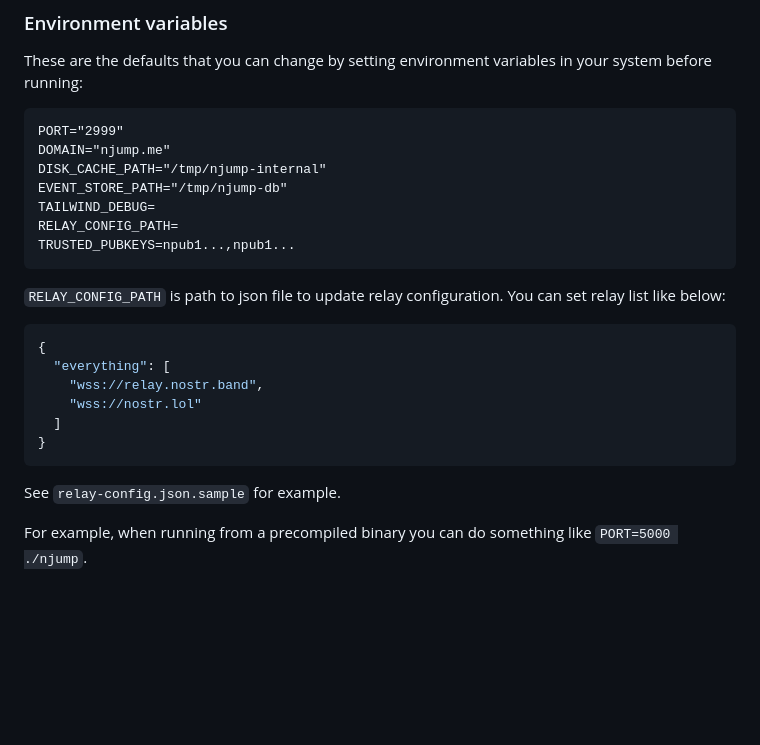
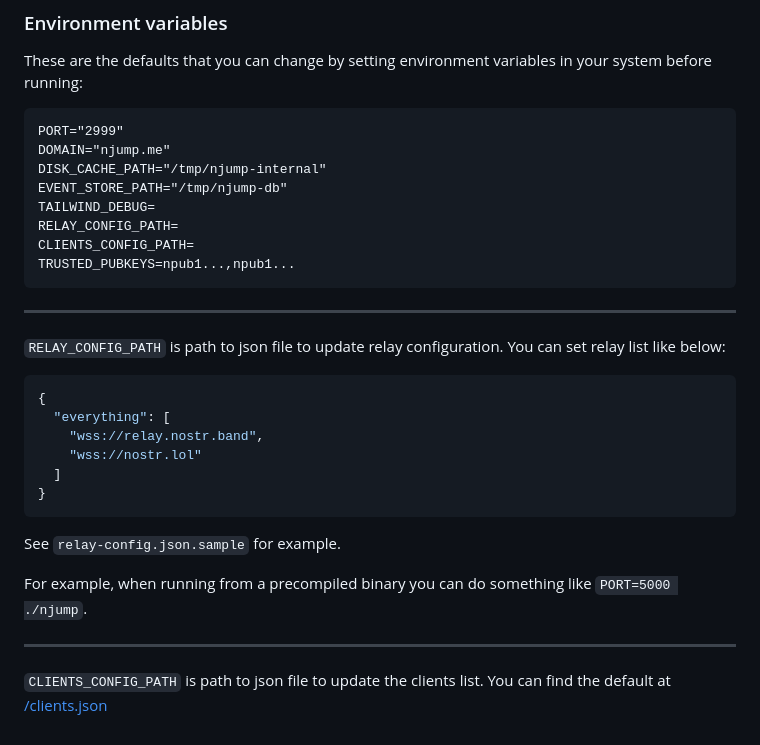
Before and after one commit to fiatjaf/njump, a Markdown page: README.md, the part around the change. Drawn GitHub-style; blank space fills up the shorter version.

Commit message:
Add CLIENTS_CONFIG_PATH to the readme

````diff
--- a/README.md
+++ b/README.md
@@ -58,8 +58,11 @@ DISK_CACHE_PATH="/tmp/njump-internal"
 EVENT_STORE_PATH="/tmp/njump-db"
 TAILWIND_DEBUG=
 RELAY_CONFIG_PATH=
+CLIENTS_CONFIG_PATH=
 TRUSTED_PUBKEYS=npub1...,npub1...
 ```
+
+---
 
 `RELAY_CONFIG_PATH` is path to json file to update relay configuration. You can set relay list like below:
 
@@ -75,3 +78,7 @@ TRUSTED_PUBKEYS=npub1...,npub1...
 See `relay-config.json.sample` for example.
 
 For example, when running from a precompiled binary you can do something like `PORT=5000 ./njump`.
+
+---
+
+`CLIENTS_CONFIG_PATH` is path to json file to update the clients list. You can find the default at [/clients.json](./clients.json)
````
